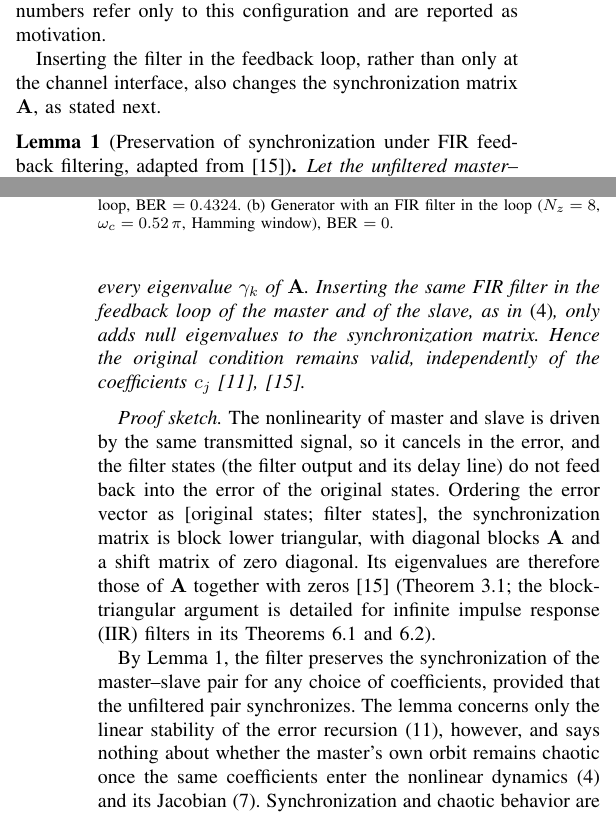
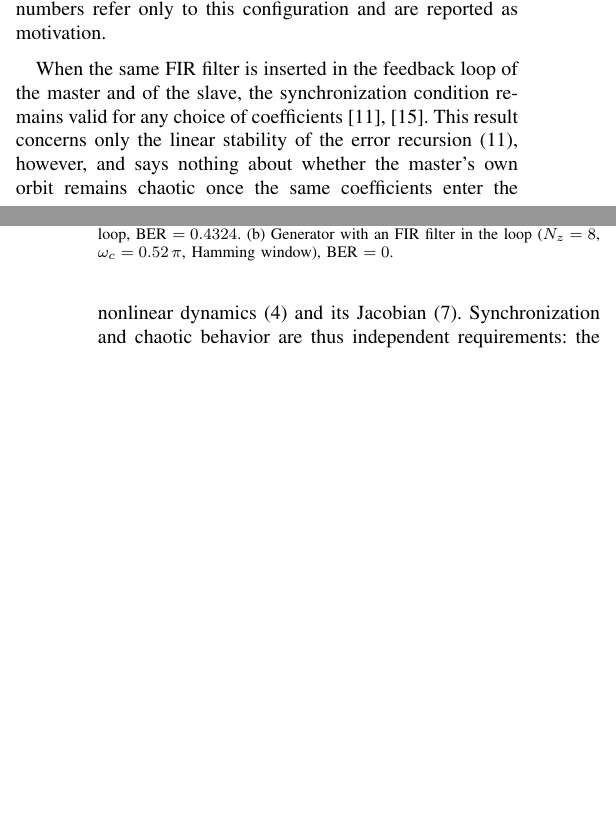
Before and after one commit to fesa-academic-projects/chaotic-pfc, a LaTeX paper (jcis/article.tex): two parts of the columns of pages 5 and 6 of 13, joined at a grey line, cut so that both start at the same text, the shorter picture padded with empty space. Compiled offline with pdfLaTeX.

Commit message:
docs(jcis): replace the synchronization lemma with a cited statement

```diff
--- a/jcis/article.tex
+++ b/jcis/article.tex
@@ -15,7 +15,6 @@
 % ---- Math ----
 \usepackage{amsmath,amssymb,amsfonts}
 \usepackage{amsthm}
-\newtheorem{lemma}{Lemma}
 \interdisplaylinepenalty=2500   % restore IEEEtran page breaks after amsmath
 
 % ---- Algorithms ----
@@ -599,34 +598,9 @@ in the loop ($N_z=8$, $\omega_c=0.52\,\pi$, Hamming window), BER $=0$.}
 \label{fig:comm_bl}
 \end{figure}
 
-Inserting the filter in the feedback loop, rather than only at the channel
-interface, also changes the synchronization matrix $\mathbf{A}$, as stated
-next.
-
-\begin{lemma}[Preservation of synchronization under FIR feedback filtering,
-adapted from~\cite{BorgesTese2026}]\label{lem:sync}
-Let the unfiltered master--slave pair satisfy the synchronization condition
-$|\gamma_k|<1$ for every eigenvalue $\gamma_k$ of $\mathbf{A}$. Inserting
-the same FIR filter in the feedback loop of the master and of the slave, as
-in~\eqref{eq:expandido}, only adds null eigenvalues to the synchronization
-matrix. Hence the original condition remains valid, independently of the
-coefficients $c_j$~\cite{Fontes2016,BorgesTese2026}.
-\end{lemma}
-
-\textit{Proof sketch.} The nonlinearity of master and slave is driven by the
-same transmitted signal, so it cancels in the error, and the filter states
-(the filter output and its delay line) do not feed back into the error of the
-original states. Ordering the error vector as [original states; filter
-states], the synchronization matrix is block lower triangular, with diagonal
-blocks $\mathbf{A}$ and a shift matrix of zero diagonal. Its eigenvalues are
-therefore those of $\mathbf{A}$ together with zeros~\cite{BorgesTese2026}
-(Theorem~3.1; the block-triangular argument is detailed for infinite impulse response (IIR) filters in
-its Theorems~6.1 and~6.2).
-
-
-By Lemma~\ref{lem:sync}, the filter preserves the synchronization of the
-master--slave pair for any choice of coefficients, provided that the
-unfiltered pair synchronizes. The lemma concerns only the linear stability of
+When the same FIR filter is inserted in the feedback loop of the master and of the
+slave, the synchronization condition remains valid for any choice of coefficients
+\cite{Fontes2016,BorgesTese2026}. This result concerns only the linear stability of
 the error recursion~\eqref{eq:syncerror}, however, and says nothing about
 whether the master's own orbit remains chaotic once the same coefficients
 enter the nonlinear dynamics~\eqref{eq:expandido} and its
```
Also changed, not shown: jcis/article.tex (2 more changed lines).
